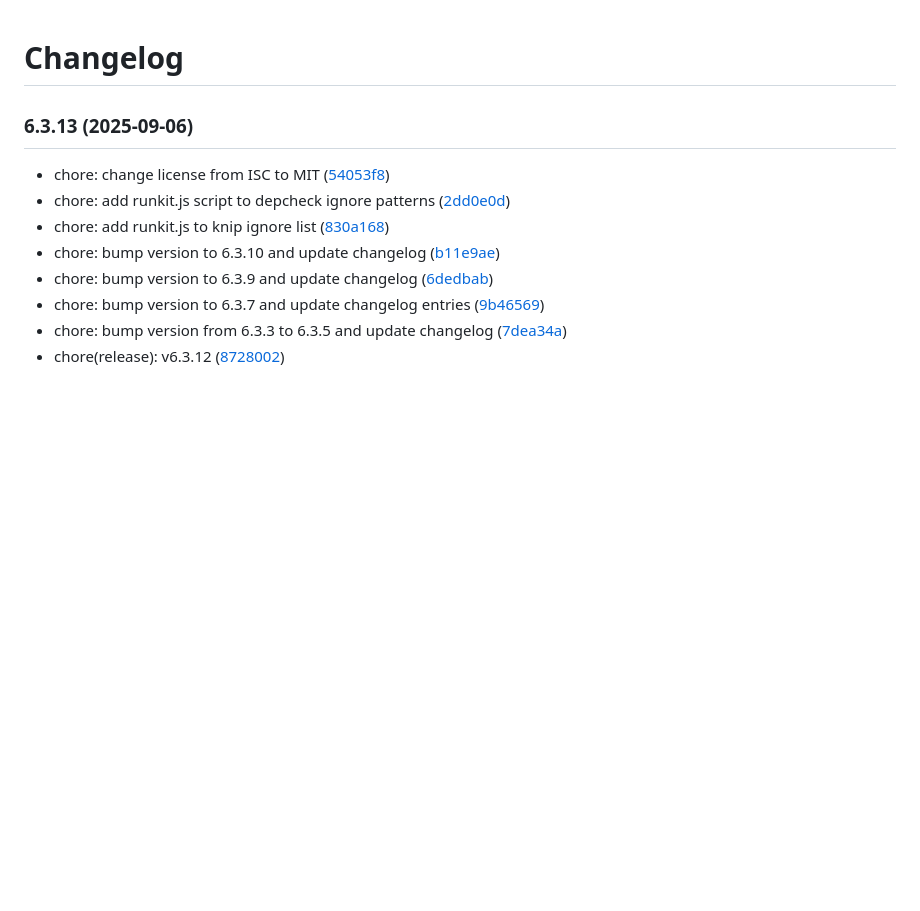
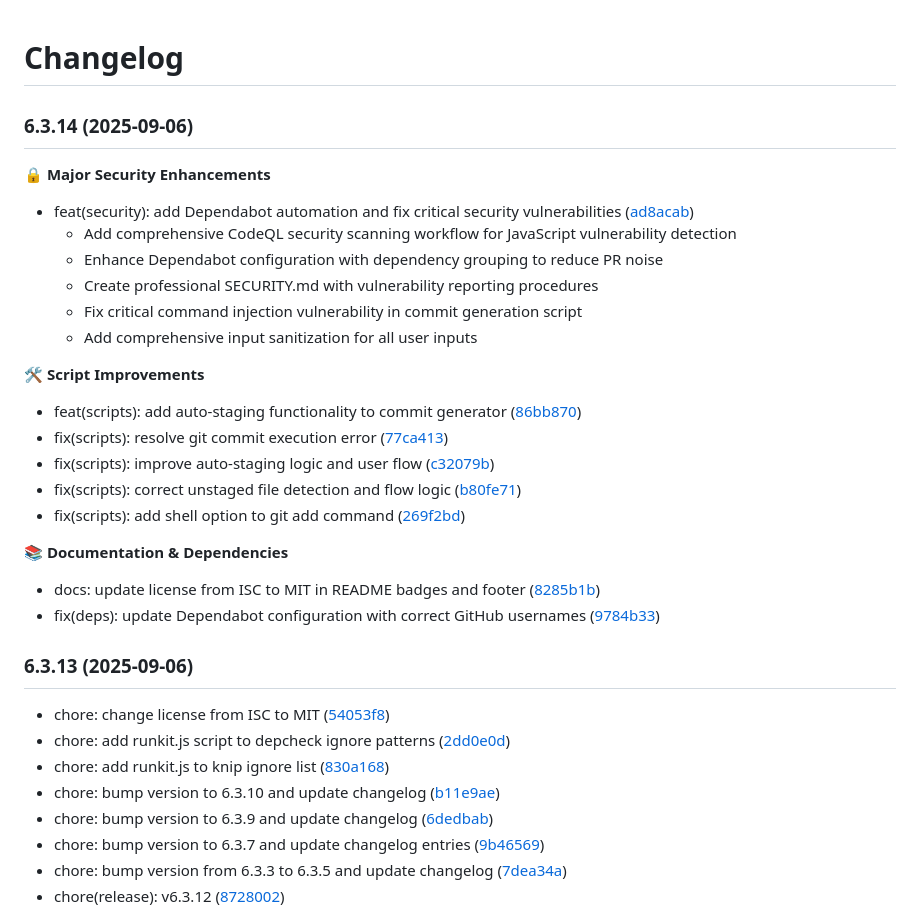
Before and after one commit to R-Dolce-Group/runlintic-app, a Markdown page: CHANGELOG.md, the part around the change. Drawn GitHub-style; blank space fills up the shorter version.

Commit message:
docs(changelog): add comprehensive entry for v6.3.14 security enhancements
- Document major security improvements including CodeQL scanning and Dependabot automation
- Highlight critical command injection vulnerability fixes in commit script
- Organize changes by impact: security, script improvements, documentation
- Add detailed sub-bullets explaining security enhancement benefits
- Include commit links for easy reference to full changes

This provides transparency about significant security upgrades and script improvements.

```diff
--- a/CHANGELOG.md
+++ b/CHANGELOG.md
@@ -1,6 +1,27 @@
 # Changelog
 
 
+
+## <small>6.3.14 (2025-09-06)</small>
+
+**🔒 Major Security Enhancements**
+* feat(security): add Dependabot automation and fix critical security vulnerabilities ([ad8acab](https://github.com/R-Dolce-Group/runlintic-app/commit/ad8acab))
+  - Add comprehensive CodeQL security scanning workflow for JavaScript vulnerability detection
+  - Enhance Dependabot configuration with dependency grouping to reduce PR noise
+  - Create professional SECURITY.md with vulnerability reporting procedures
+  - Fix critical command injection vulnerability in commit generation script
+  - Add comprehensive input sanitization for all user inputs
+
+**🛠️ Script Improvements**
+* feat(scripts): add auto-staging functionality to commit generator ([86bb870](https://github.com/R-Dolce-Group/runlintic-app/commit/86bb870))
+* fix(scripts): resolve git commit execution error ([77ca413](https://github.com/R-Dolce-Group/runlintic-app/commit/77ca413))
+* fix(scripts): improve auto-staging logic and user flow ([c32079b](https://github.com/R-Dolce-Group/runlintic-app/commit/c32079b))
+* fix(scripts): correct unstaged file detection and flow logic ([b80fe71](https://github.com/R-Dolce-Group/runlintic-app/commit/b80fe71))
+* fix(scripts): add shell option to git add command ([269f2bd](https://github.com/R-Dolce-Group/runlintic-app/commit/269f2bd))
+
+**📚 Documentation & Dependencies**
+* docs: update license from ISC to MIT in README badges and footer ([8285b1b](https://github.com/R-Dolce-Group/runlintic-app/commit/8285b1b))
+* fix(deps): update Dependabot configuration with correct GitHub usernames ([9784b33](https://github.com/R-Dolce-Group/runlintic-app/commit/9784b33))
 
 ## <small>6.3.13 (2025-09-06)</small>
 
```
